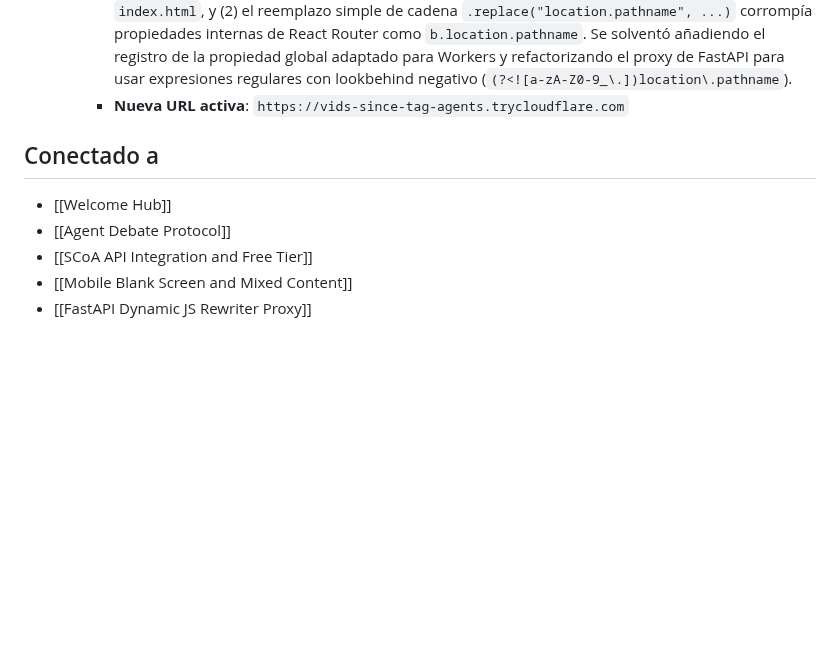
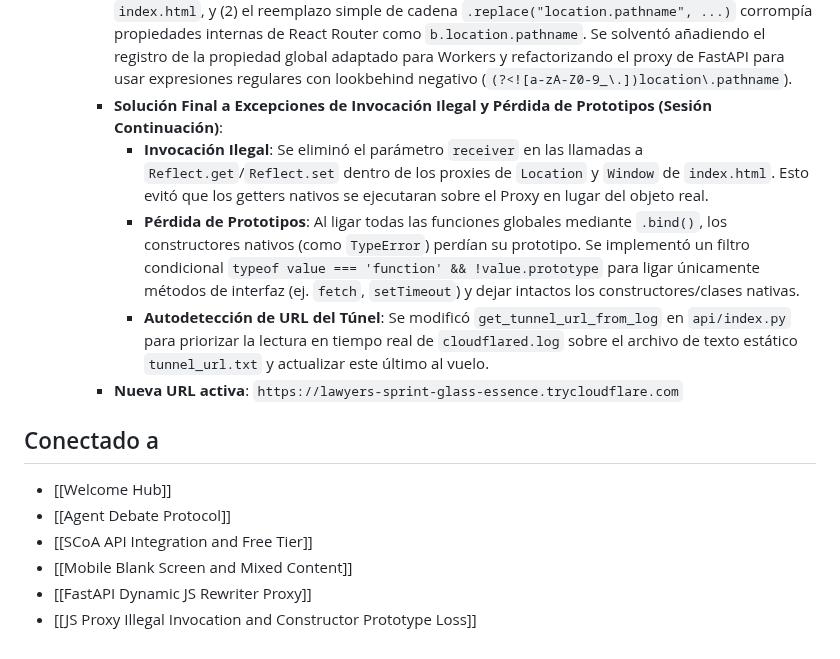
Before and after one commit to stoica25-byte/second-brain, a Markdown page: vault/journal/Sesion Desarrollo Second Brain 2026-06-04.md, the part around the change. Drawn GitHub-style; blank space fills up the shorter version.

Commit message:
docs(vault): document JS Proxy Illegal Invocation and Constructor Prototype Loss errors

```diff
--- a/vault/journal/Sesion Desarrollo Second Brain 2026-06-04.md
+++ b/vault/journal/Sesion Desarrollo Second Brain 2026-06-04.md
@@ -66,7 +66,11 @@ Sesión orientada a la implementación y verificación del sistema de enlazado s
     - **Proxy de gRPC**: Se corrigió el proxy de `/exa.language_server_pb.LanguageServerService` para usar el puerto dinámico auto-descubierto en lugar del estático `56523`. Esto solucionó la desconexión del IDE en el móvil.
     - **Solución al 'Not Found' en el Editor**: El enrutador SPA (React Router) del editor Monaco devolvía un error 404 al ejecutarse detrás de la subruta del proxy. Se solucionó parcheando dinámicamente `window.Location.prototype.pathname` en el script inyectado de `index.html` para devolver `/` de forma transparente a la SPA, e interceptando la API de History (`pushState` y `replaceState`) para mantener las rutas de navegación dentro del prefijo `/api/antigravity/proxy` del navegador.
     - **Corrección de TypeError de fakePathname y Robustez de Workers**: Se identificó un error `TypeError: Cannot read properties of undefined (reading '__fakePathname')` provocado porque (1) faltaba registrar la propiedad `window.__fakePathname` en el script de faking inyectado en `index.html`, y (2) el reemplazo simple de cadena `.replace("location.pathname", ...)` corrompía propiedades internas de React Router como `b.location.pathname`. Se solventó añadiendo el registro de la propiedad global adaptado para Workers y refactorizando el proxy de FastAPI para usar expresiones regulares con lookbehind negativo (`(?<![a-zA-Z0-9_\.])location\.pathname`).
-    - **Nueva URL activa**: `https://vids-since-tag-agents.trycloudflare.com`
+    - **Solución Final a Excepciones de Invocación Ilegal y Pérdida de Prototipos (Sesión Continuación)**:
+      - **Invocación Ilegal**: Se eliminó el parámetro `receiver` en las llamadas a `Reflect.get`/`Reflect.set` dentro de los proxies de `Location` y `Window` de `index.html`. Esto evitó que los getters nativos se ejecutaran sobre el Proxy en lugar del objeto real.
+      - **Pérdida de Prototipos**: Al ligar todas las funciones globales mediante `.bind()`, los constructores nativos (como `TypeError`) perdían su prototipo. Se implementó un filtro condicional `typeof value === 'function' && !value.prototype` para ligar únicamente métodos de interfaz (ej. `fetch`, `setTimeout`) y dejar intactos los constructores/clases nativas.
+      - **Autodetección de URL del Túnel**: Se modificó `get_tunnel_url_from_log` en `api/index.py` para priorizar la lectura en tiempo real de `cloudflared.log` sobre el archivo de texto estático `tunnel_url.txt` y actualizar este último al vuelo.
+    - **Nueva URL activa**: `https://lawyers-sprint-glass-essence.trycloudflare.com`
 
 
 ## Conectado a
@@ -75,3 +79,4 @@ Sesión orientada a la implementación y verificación del sistema de enlazado s
 - [[SCoA API Integration and Free Tier]]
 - [[Mobile Blank Screen and Mixed Content]]
 - [[FastAPI Dynamic JS Rewriter Proxy]]
+- [[JS Proxy Illegal Invocation and Constructor Prototype Loss]]
```
Also changed, not shown: vault/errors/JS Proxy Illegal Invocation and Constructor Prototype Loss.md (added, +72 -0 lines).
